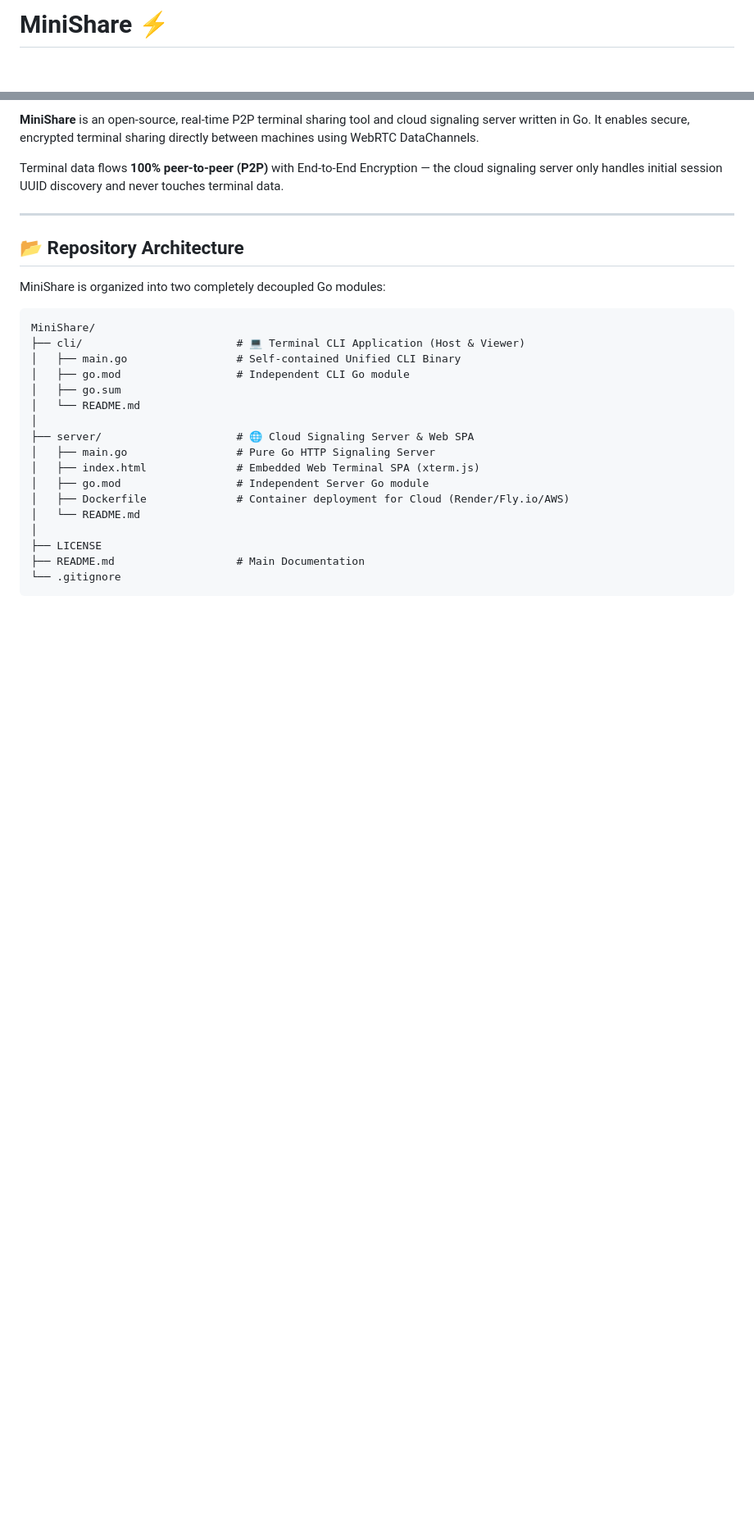
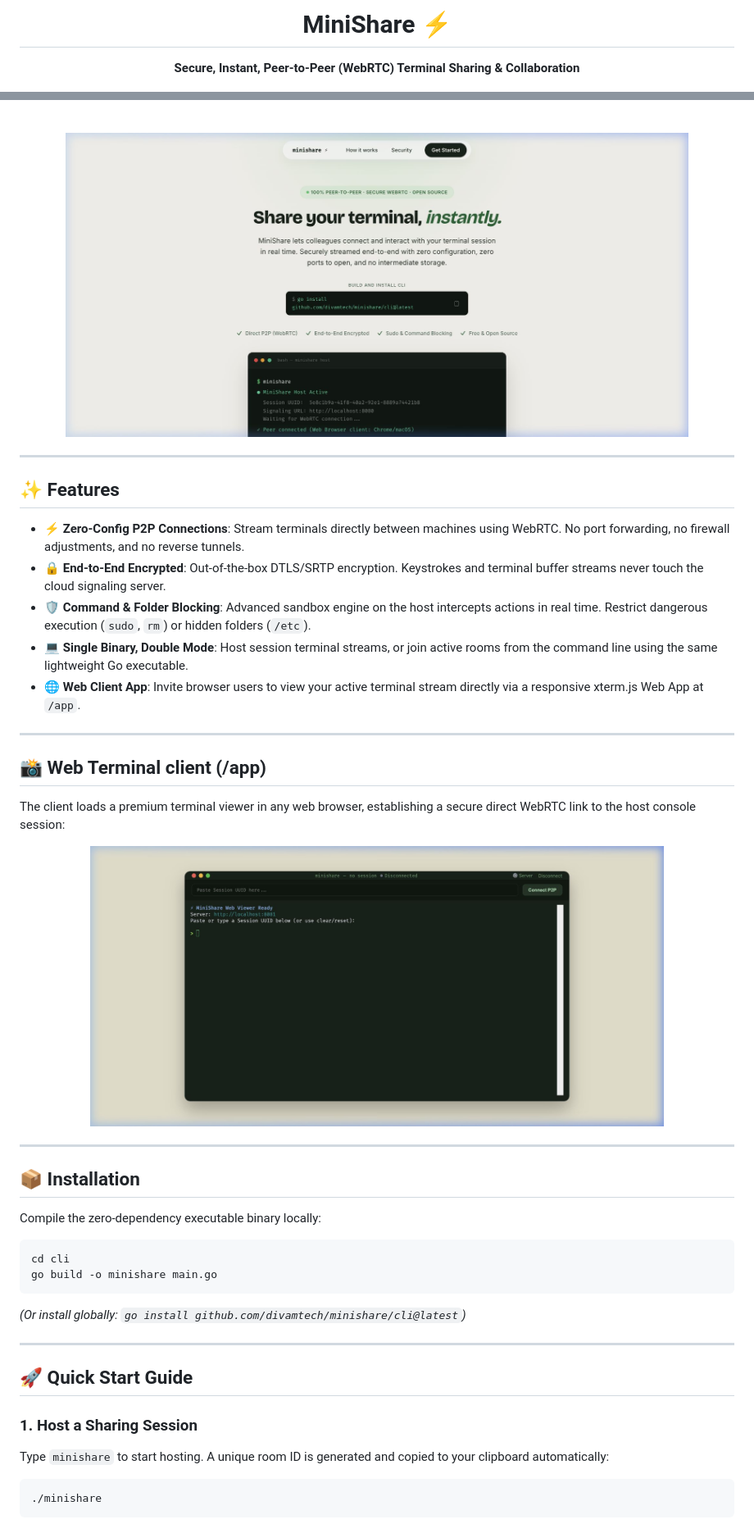
Before and after one commit to divamtech/MiniShare, a Markdown page: README.md, 2 parts joined by grey strips. Shown at 82% size. GitHub-like rendering; pictures changed too: assets/app_terminal_preview.jpg (added), assets/landing_preview.jpg (added); blank space fills up the shorter version.

Commit message:
Redesign landing page and add architectural documentation

````diff
--- a/README.md
+++ b/README.md
@@ -1,2 +1,4 @@
-# MiniShare ⚡
+<div align="center">
+  <h1>MiniShare ⚡</h1>
+  <p><strong>Secure, Instant, Peer-to-Peer (WebRTC) Terminal Sharing & Collaboration</strong></p>
 
@@ -5,29 +9,47 @@
 
-**MiniShare** is an open-source, real-time P2P terminal sharing tool and cloud signaling server written in Go. It enables secure, encrypted terminal sharing directly between machines using WebRTC DataChannels.
+  <br />
 
-Terminal data flows **100% peer-to-peer (P2P)** with End-to-End Encryption — the cloud signaling server only handles initial session UUID discovery and never touches terminal data.
+  <img src="./assets/landing_preview.jpg" alt="MiniShare Landing Hero" width="760" style="border-radius: 12px; box-shadow: 0 20px 40px rgba(0, 0, 0, 0.3), 0 0 0 1px rgba(255, 255, 255, 0.05);" />
+</div>
 
 ---
 
-## 📂 Repository Architecture
+## ✨ Features
 
-MiniShare is organized into two completely decoupled Go modules:
+* **⚡ Zero-Config P2P Connections**: Stream terminals directly between machines using WebRTC. No port forwarding, no firewall adjustments, and no reverse tunnels.
+* **🔒 End-to-End Encrypted**: Out-of-the-box DTLS/SRTP encryption. Keystrokes and terminal buffer streams never touch the cloud signaling server.
+* **🛡️ Command & Folder Blocking**: Advanced sandbox engine on the host intercepts actions in real time. Restrict dangerous execution (`sudo`, `rm`) or hidden folders (`/etc`).
+* **💻 Single Binary, Double Mode**: Host session terminal streams, or join active rooms from the command line using the same lightweight Go executable.
+* **🌐 Web Client App**: Invite browser users to view your active terminal stream directly via a responsive xterm.js Web App at `/app`.
 
-```text
-MiniShare/
-├── cli/                        # 💻 Terminal CLI Application (Host & Viewer)
-│   ├── main.go                 # Self-contained Unified CLI Binary
-│   ├── go.mod                  # Independent CLI Go module
-│   ├── go.sum
-│   └── README.md
-│
-├── server/                     # 🌐 Cloud Signaling Server & Web SPA
-│   ├── main.go                 # Pure Go HTTP Signaling Server
-│   ├── index.html              # Embedded Web Terminal SPA (xterm.js)
-│   ├── go.mod                  # Independent Server Go module
-│   ├── Dockerfile              # Container deployment for Cloud (Render/Fly.io/AWS)
-│   └── README.md
-│
-├── LICENSE
-├── README.md                   # Main Documentation
-└── .gitignore
+---
+
+## 📸 Web Terminal client (/app)
+
+The client loads a premium terminal viewer in any web browser, establishing a secure direct WebRTC link to the host console session:
+
+<div align="center">
+  <img src="./assets/app_terminal_preview.jpg" alt="MiniShare Web Terminal Client Viewer" width="700" style="border-radius: 8px; box-shadow: 0 12px 30px rgba(0, 0, 0, 0.25);" />
+</div>
+
+---
+
+## 📦 Installation
+
+Compile the zero-dependency executable binary locally:
+```bash
+cd cli
+go build -o minishare main.go
+```
+*(Or install globally: `go install github.com/divamtech/minishare/cli@latest`)*
+
+---
+
+## 🚀 Quick Start Guide
+
+### 1. Host a Sharing Session
+Type `minishare` to start hosting. A unique room ID is generated and copied to your clipboard automatically:
+```bash
+./minishare
+```
+
````
Also changed, not shown: other parts of README.md (+66 -85 lines), ARCHITECTURE.md (added, +71 -0 lines), 4 other files.
